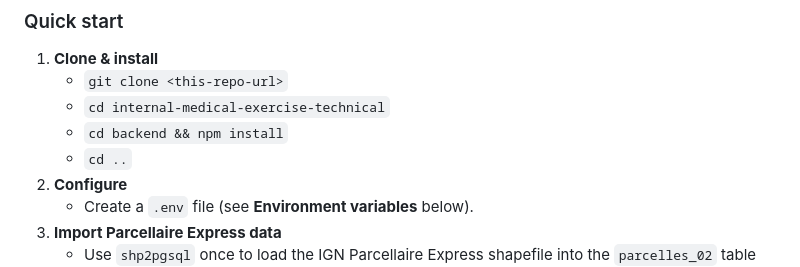
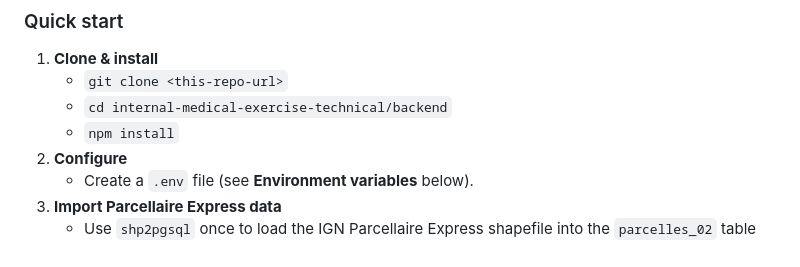
Before and after one commit to asish98754/internal-medical-exercise-technical, a Markdown page: README.md, the part around the change. GitHub-like rendering.

Commit message:
docs: update README

```diff
--- a/README.md
+++ b/README.md
@@ -10,9 +10,8 @@ Interactive Leaflet map with OpenStreetMap background, clustered parcel markers,
 
 1. **Clone & install**
    - `git clone <this-repo-url>`
-   - `cd internal-medical-exercise-technical`
-   - `cd backend && npm install`
-   - `cd ..`
+   - `cd internal-medical-exercise-technical/backend`
+   - `npm install`
 2. **Configure**
    - Create a `.env` file (see **Environment variables** below).
 3. **Import Parcellaire Express data**
```
